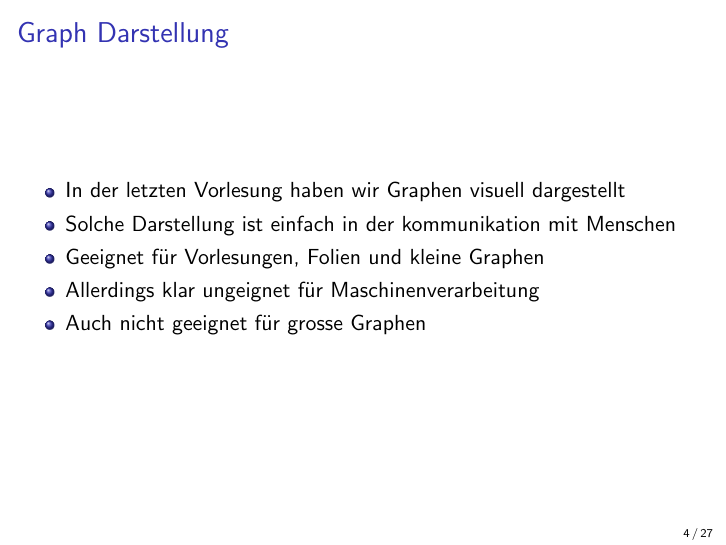
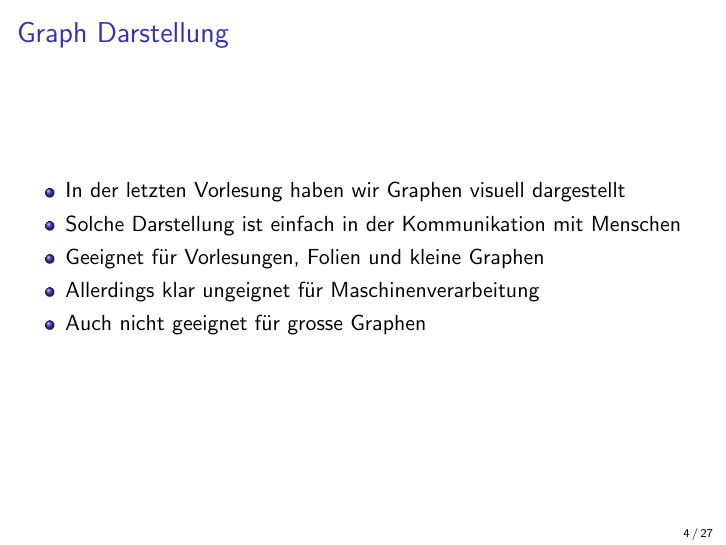
Before and after one commit to markusstocker/bim-108-01, LaTeX slides (lectures/lecture-07/bim-108-01-lecture-07.tex): page 4 of 27. Compiled offline with pdfLaTeX.

Commit message:
fixed typos

```diff
--- a/lectures/lecture-07/bim-108-01-lecture-07.tex
+++ b/lectures/lecture-07/bim-108-01-lecture-07.tex
@@ -108,7 +108,7 @@
 
 	\begin{itemize}
 		\item In der letzten Vorlesung haben wir Graphen visuell dargestellt
-		\item Solche Darstellung ist einfach in der kommunikation mit Menschen
+		\item Solche Darstellung ist einfach in der Kommunikation mit Menschen
 		\item Geeignet für Vorlesungen, Folien und kleine Graphen
 		\item Allerdings klar ungeignet für Maschinenverarbeitung
 		\item Auch nicht geeignet für grosse Graphen
```
Also changed, not shown: lectures/lecture-07/bim-108-01-lecture-07.pdf.
